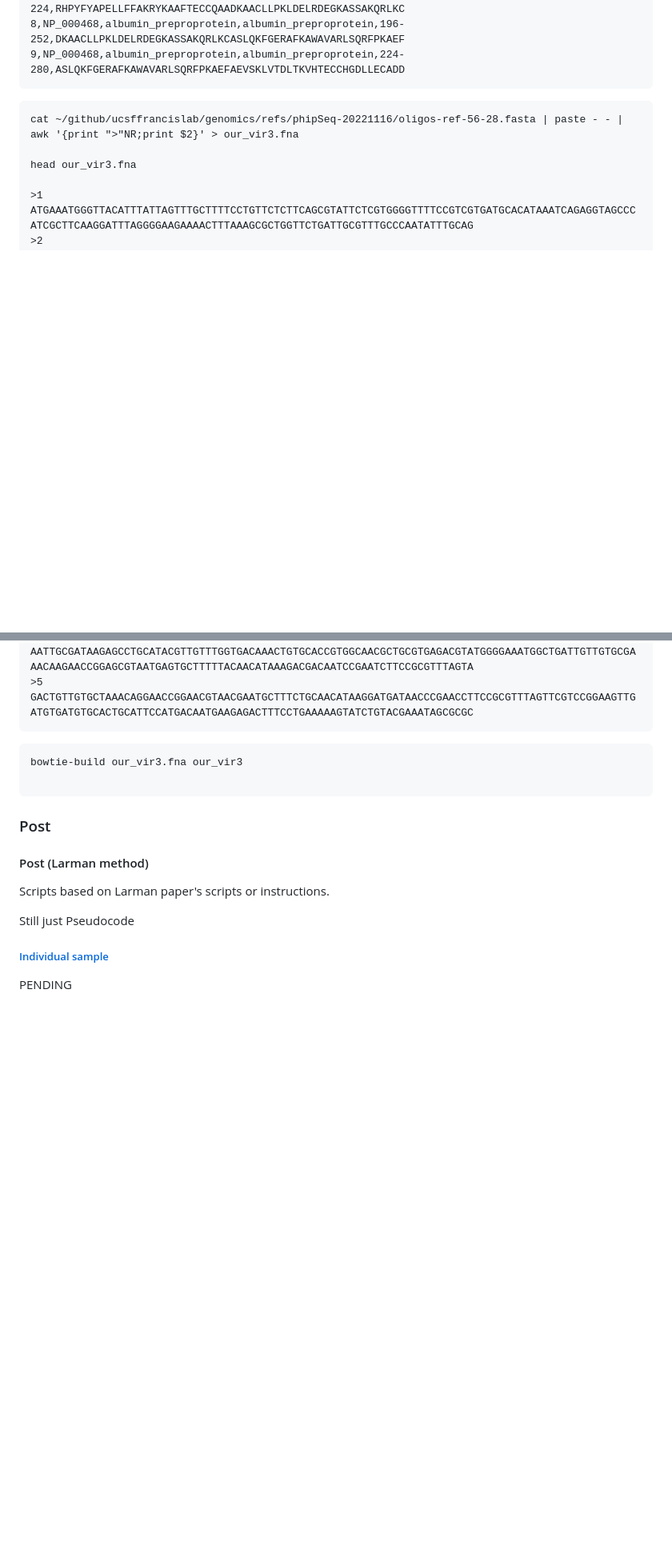
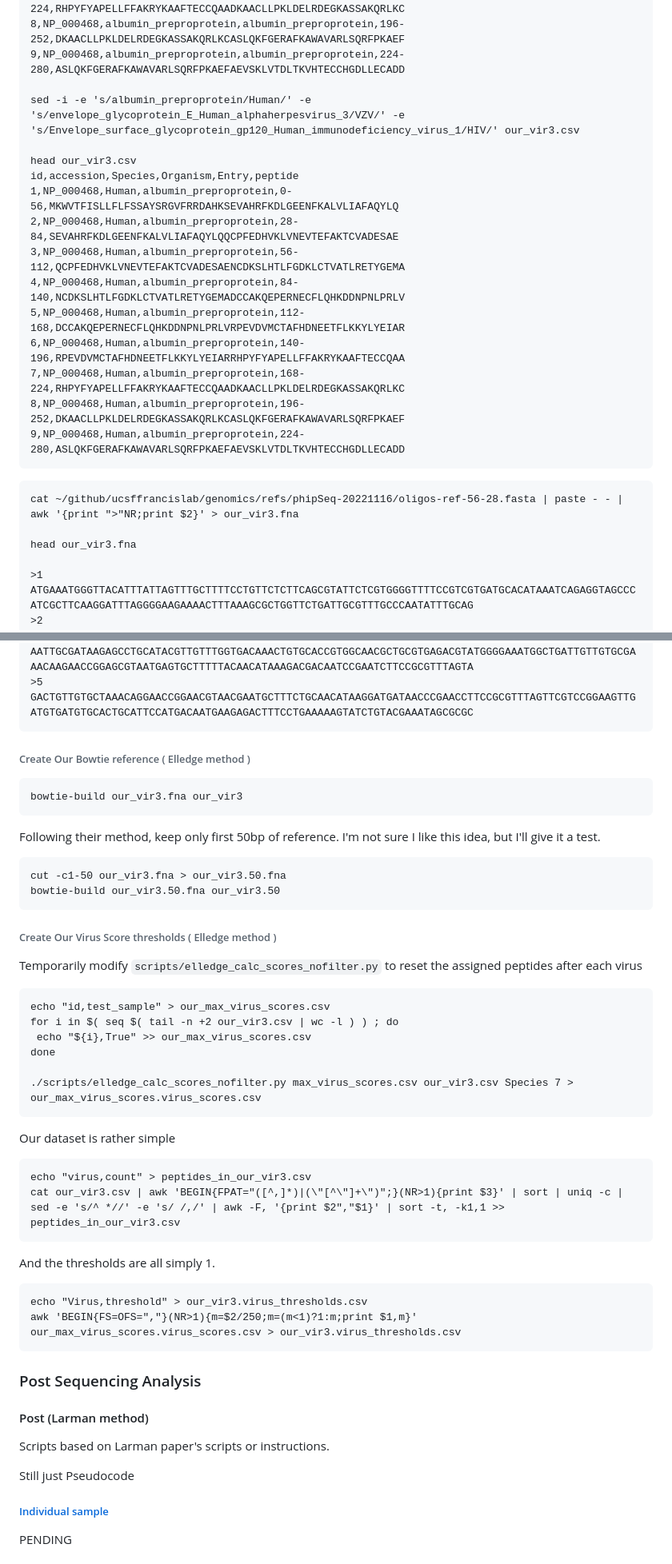
Before and after one commit to ucsffrancislab/PhIP-Seq, a Markdown page: README.md, 2 parts joined by grey strips. Shown: that part at 80% size. Drawn GitHub-style; blank space fills up the shorter version.

````diff
--- a/README.md
+++ b/README.md
@@ -114,7 +118,22 @@ id,accession,Species,Organism,Entry,peptide
 7,NP_000468,albumin_preproprotein,albumin_preproprotein,168-224,RHPYFYAPELLFFAKRYKAAFTECCQAADKAACLLPKLDELRDEGKASSAKQRLKC
 8,NP_000468,albumin_preproprotein,albumin_preproprotein,196-252,DKAACLLPKLDELRDEGKASSAKQRLKCASLQKFGERAFKAWAVARLSQRFPKAEF
 9,NP_000468,albumin_preproprotein,albumin_preproprotein,224-280,ASLQKFGERAFKAWAVARLSQRFPKAEFAEVSKLVTDLTKVHTECCHGDLLECADD
+
+sed -i -e 's/albumin_preproprotein/Human/' -e 's/envelope_glycoprotein_E_Human_alphaherpesvirus_3/VZV/' -e 's/Envelope_surface_glycoprotein_gp120_Human_immunodeficiency_virus_1/HIV/' our_vir3.csv
+
+head our_vir3.csv
+id,accession,Species,Organism,Entry,peptide
+1,NP_000468,Human,albumin_preproprotein,0-56,MKWVTFISLLFLFSSAYSRGVFRRDAHKSEVAHRFKDLGEENFKALVLIAFAQYLQ
+2,NP_000468,Human,albumin_preproprotein,28-84,SEVAHRFKDLGEENFKALVLIAFAQYLQQCPFEDHVKLVNEVTEFAKTCVADESAE
+3,NP_000468,Human,albumin_preproprotein,56-112,QCPFEDHVKLVNEVTEFAKTCVADESAENCDKSLHTLFGDKLCTVATLRETYGEMA
+4,NP_000468,Human,albumin_preproprotein,84-140,NCDKSLHTLFGDKLCTVATLRETYGEMADCCAKQEPERNECFLQHKDDNPNLPRLV
+5,NP_000468,Human,albumin_preproprotein,112-168,DCCAKQEPERNECFLQHKDDNPNLPRLVRPEVDVMCTAFHDNEETFLKKYLYEIAR
+6,NP_000468,Human,albumin_preproprotein,140-196,RPEVDVMCTAFHDNEETFLKKYLYEIARRHPYFYAPELLFFAKRYKAAFTECCQAA
+7,NP_000468,Human,albumin_preproprotein,168-224,RHPYFYAPELLFFAKRYKAAFTECCQAADKAACLLPKLDELRDEGKASSAKQRLKC
+8,NP_000468,Human,albumin_preproprotein,196-252,DKAACLLPKLDELRDEGKASSAKQRLKCASLQKFGERAFKAWAVARLSQRFPKAEF
+9,NP_000468,Human,albumin_preproprotein,224-280,ASLQKFGERAFKAWAVARLSQRFPKAEFAEVSKLVTDLTKVHTECCHGDLLECADD
 ```
+
 
 ```
 cat ~/github/ucsffrancislab/genomics/refs/phipSeq-20221116/oligos-ref-56-28.fasta | paste - - | awk '{print ">"NR;print $2}' > our_vir3.fna
@@ -135,10 +154,52 @@ GACTGTTGTGCTAAACAGGAACCGGAACGTAACGAATGCTTTCTGCAACATAAGGATGATAACCCGAACCTTCCGCGTTT
 
 
 
+######	Create Our Bowtie reference ( Elledge method )
 
 ```
 bowtie-build our_vir3.fna our_vir3
+```
 
+
+Following their method, keep only first 50bp of reference.
+I'm not sure I like this idea, but I'll give it a test.
+
+```
+cut -c1-50 our_vir3.fna > our_vir3.50.fna
+bowtie-build our_vir3.50.fna our_vir3.50
+```
+
+
+
+
+######	Create Our Virus Score thresholds ( Elledge method )
+
+
+Temporarily modify `scripts/elledge_calc_scores_nofilter.py` to reset the assigned peptides after each virus
+
+
+```
+echo "id,test_sample" > our_max_virus_scores.csv
+for i in $( seq $( tail -n +2 our_vir3.csv | wc -l ) ) ; do
+ echo "${i},True" >> our_max_virus_scores.csv
+done
+
+./scripts/elledge_calc_scores_nofilter.py max_virus_scores.csv our_vir3.csv Species 7 > our_max_virus_scores.virus_scores.csv
+```
+
+
+Our dataset is rather simple
+
+```
+echo "virus,count" > peptides_in_our_vir3.csv
+cat our_vir3.csv | awk 'BEGIN{FPAT="([^,]*)|(\"[^\"]+\")";}(NR>1){print $3}' | sort | uniq -c | sed -e 's/^ *//' -e 's/ /,/' | awk -F, '{print $2","$1}' | sort -t, -k1,1 >> peptides_in_our_vir3.csv
+```
+
+
+And the thresholds are all simply 1.
+```
+echo "Virus,threshold" > our_vir3.virus_thresholds.csv
+awk 'BEGIN{FS=OFS=","}(NR>1){m=$2/250;m=(m<1)?1:m;print $1,m}' our_max_virus_scores.virus_scores.csv > our_vir3.virus_thresholds.csv
 ```
 
 
@@ -151,12 +212,7 @@ bowtie-build our_vir3.fna our_vir3
 
 
 
-
-
-
-
-
-###	Post
+###	Post Sequencing Analysis
 
 
 
````
Also changed, not shown: other parts of README.md (+58 -13 lines).
